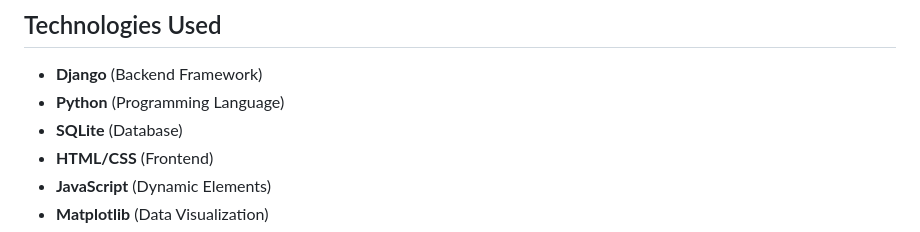
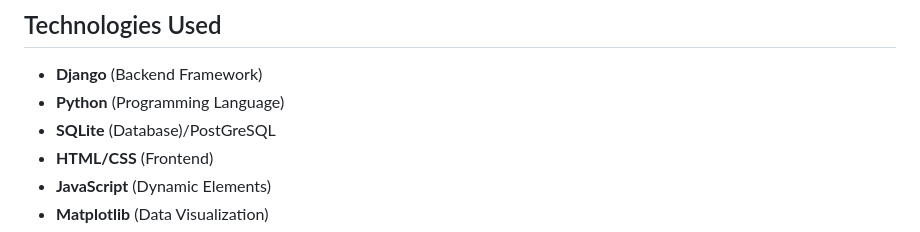
Before and after one commit to PrekshaKN373/Expense, a Markdown page: README.md, the part around the change. Drawn GitHub-style.

Commit message:
Update database technology to include PostgreSQL

```diff
--- a/README.md
+++ b/README.md
@@ -12,7 +12,7 @@ A simple, efficient, and intuitive expense tracker application built with Django
 ## Technologies Used
 - **Django** (Backend Framework)
 - **Python** (Programming Language)
-- **SQLite** (Database)
+- **SQLite** (Database)/PostGreSQL
 - **HTML/CSS** (Frontend)
 - **JavaScript** (Dynamic Elements)
 - **Matplotlib** (Data Visualization)
```
